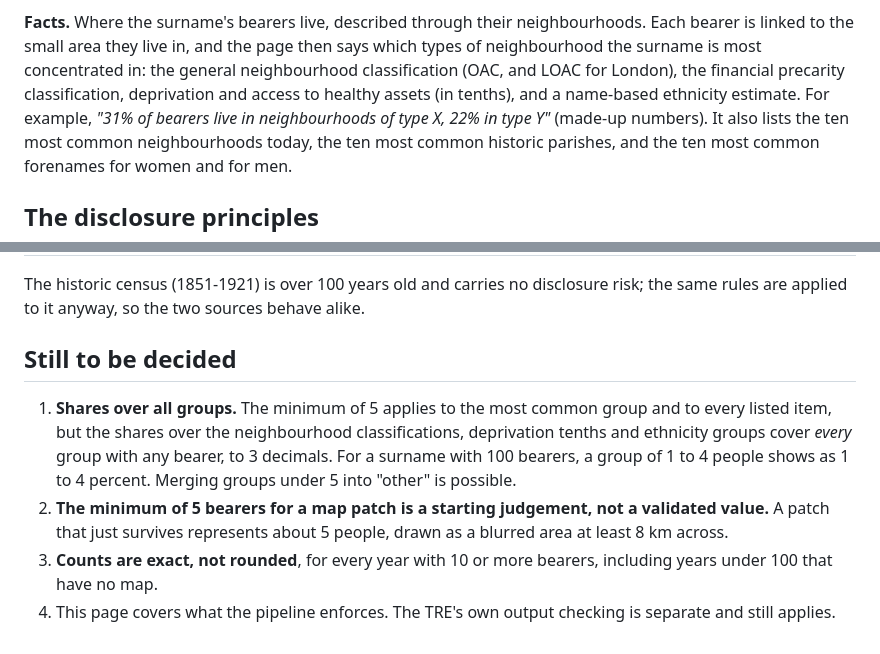
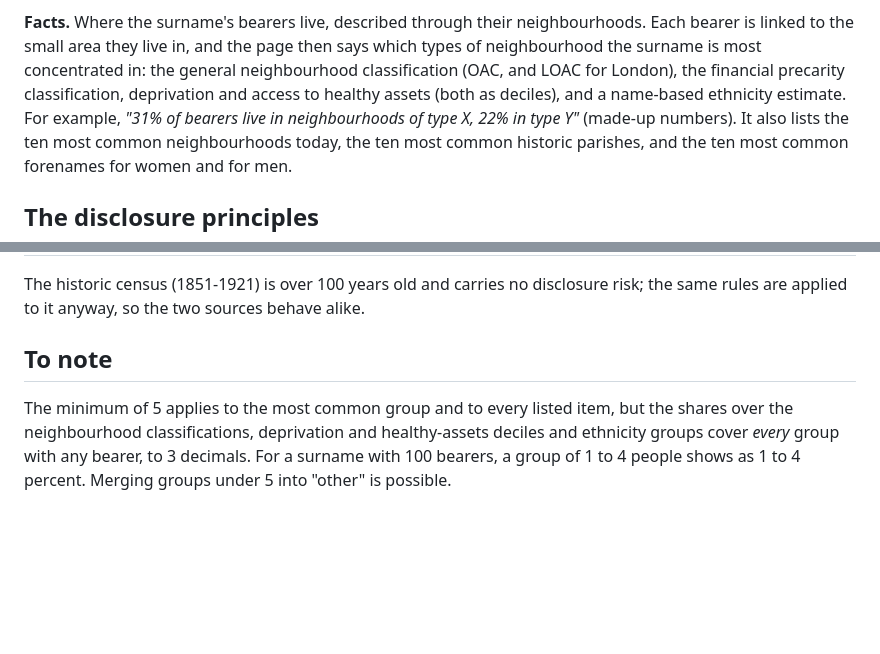
Before and after one commit to jtvandijk/webapp-project, a Markdown page: docs/disclosure-control.md, 2 parts joined by grey strips. GitHub-like rendering; blank space fills up the shorter version.

Commit message:
docs: disclosure-control page: "deciles" not "tenths"; "To note" keeps only the shares point
Co-Authored-By: Claude Sonnet 5 <noreply@anthropic.com>

```diff
--- a/docs/disclosure-control.md
+++ b/docs/disclosure-control.md
@@ -20,7 +20,7 @@ concentrated, not simply where most people live.
 **Facts.** Where the surname's bearers live, described through their neighbourhoods. Each bearer is linked to the small
 area they live in, and the page then says which types of neighbourhood the surname is most concentrated in: the general
 neighbourhood classification (OAC, and LOAC for London), the financial precarity classification, deprivation and access
-to healthy assets (in tenths), and a name-based ethnicity estimate. For example, *"31% of bearers live in neighbourhoods of
+to healthy assets (both as deciles), and a name-based ethnicity estimate. For example, *"31% of bearers live in neighbourhoods of
 type X, 22% in type Y"* (made-up numbers). It also lists the ten most common neighbourhoods today, the ten most common historic
 parishes, and the ten most common forenames for women and for men.
 
@@ -39,13 +39,9 @@ parishes, and the ten most common forenames for women and for men.
 The historic census (1851-1921) is over 100 years old and carries no disclosure risk; the same rules are applied to it
 anyway, so the two sources behave alike.
 
-## Still to be decided
+## To note
 
-1. **Shares over all groups.** The minimum of 5 applies to the most common group and to every listed item, but the
-   shares over the neighbourhood classifications, deprivation tenths and ethnicity groups cover *every* group with any
-   bearer, to 3 decimals. For a surname with 100 bearers, a group of 1 to 4 people shows as 1 to 4 percent. Merging groups
-   under 5 into "other" is possible.
-2. **The minimum of 5 bearers for a map patch is a starting judgement, not a validated value.** A patch that just
-   survives represents about 5 people, drawn as a blurred area at least 8 km across.
-3. **Counts are exact, not rounded**, for every year with 10 or more bearers, including years under 100 that have no map.
-4. This page covers what the pipeline enforces. The TRE's own output checking is separate and still applies.
+The minimum of 5 applies to the most common group and to every listed item, but the shares over the neighbourhood
+classifications, deprivation and healthy-assets deciles and ethnicity groups cover *every* group with any bearer, to 3
+decimals. For a surname with 100 bearers, a group of 1 to 4 people shows as 1 to 4 percent. Merging groups under 5 into
+"other" is possible.
```
